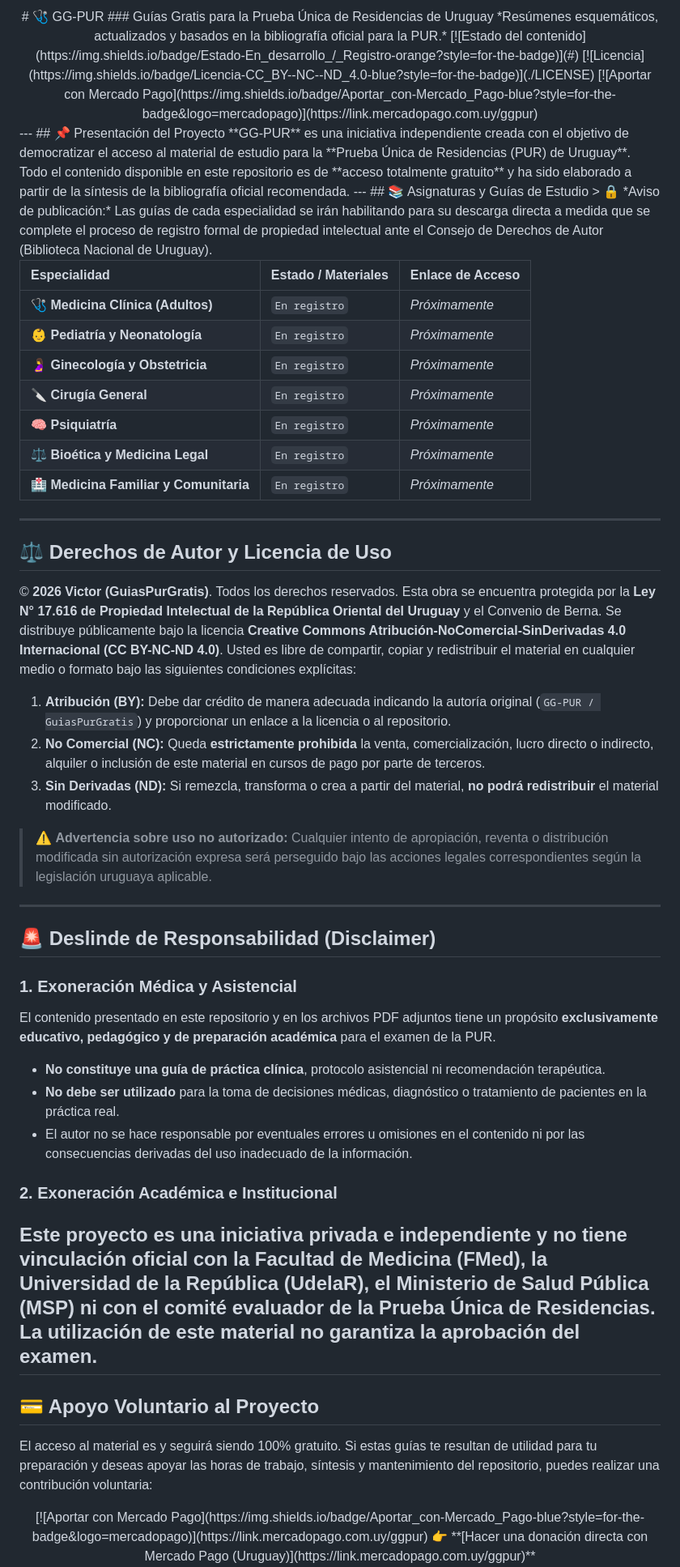
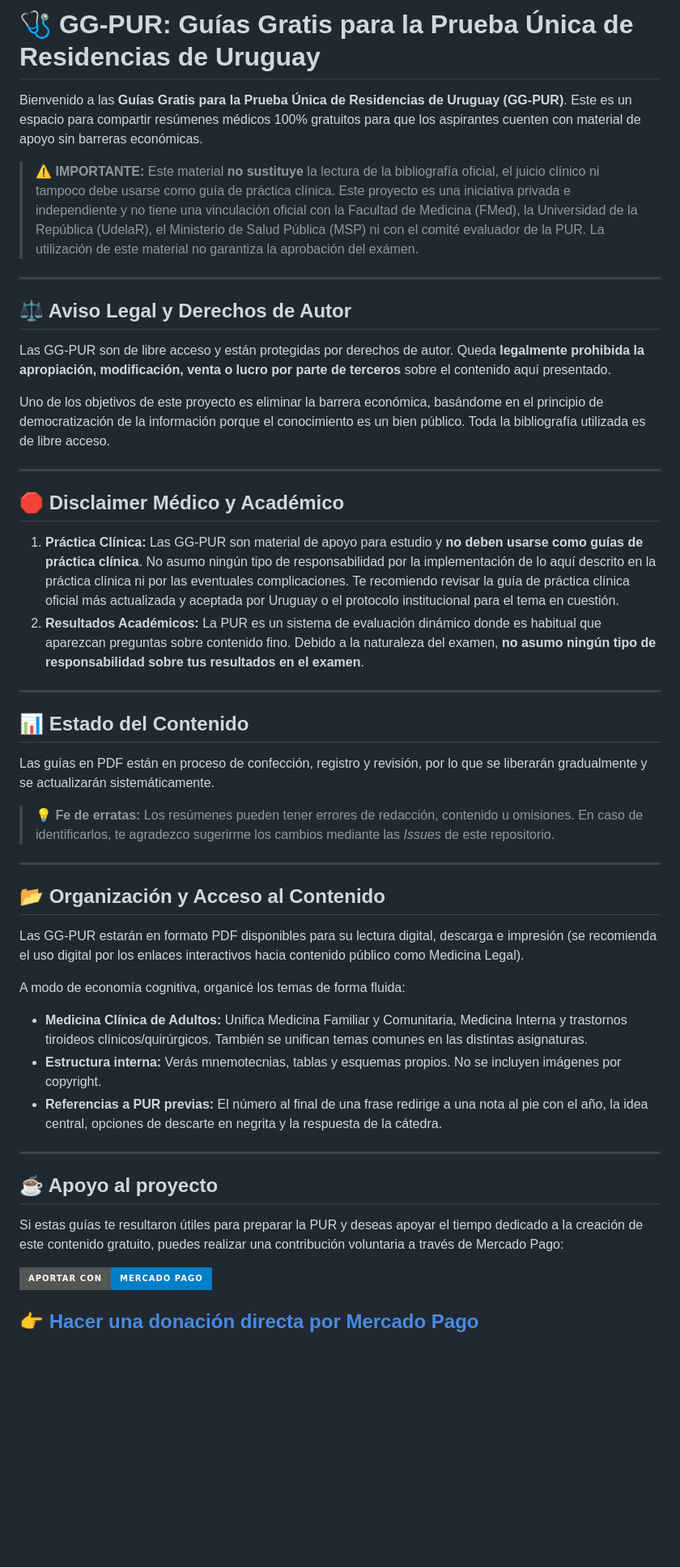
Before and after one commit to GuiasPurGratis/GG-PUR, a Markdown page: README.md, the part around one of its changes. Shown at 81% size. Drawn GitHub-style; badges without logos; blank space fills up the shorter version.

Commit message:
Actualizar README.md

```diff
--- a/README.md
+++ b/README.md
@@ -1,52 +1,51 @@
-<div align="center">
-# 🩺 GG-PUR
-### Guías Gratis para la Prueba Única de Residencias de Uruguay
-*Resúmenes esquemáticos, actualizados y basados en la bibliografía oficial para la PUR.*
-[![Estado del contenido](https://img.shields.io/badge/Estado-En_desarrollo_/_Registro-orange?style=for-the-badge)](#)
-[![Licencia](https://img.shields.io/badge/Licencia-CC_BY--NC--ND_4.0-blue?style=for-the-badge)](./LICENSE)
-[![Aportar con Mercado Pago](https://img.shields.io/badge/Aportar_con-Mercado_Pago-blue?style=for-the-badge&logo=mercadopago)](https://link.mercadopago.com.uy/ggpur)
-</div>
----
-## 📌 Presentación del Proyecto
-**GG-PUR** es una iniciativa independiente creada con el objetivo de democratizar el acceso al material de estudio para la **Prueba Única de Residencias (PUR) de Uruguay**.
-Todo el contenido disponible en este repositorio es de **acceso totalmente gratuito** y ha sido elaborado a partir de la síntesis de la bibliografía oficial recomendada.
----
-## 📚 Asignaturas y Guías de Estudio
-> 🔒 *Aviso de publicación:* Las guías de cada especialidad se irán habilitando para su descarga directa a medida que se complete el proceso de registro formal de propiedad intelectual ante el Consejo de Derechos de Autor (Biblioteca Nacional de Uruguay).
+# 🩺 GG-PUR: Guías Gratis para la Prueba Única de Residencias de Uruguay
 
-| Especialidad | Estado / Materiales | Enlace de Acceso |
-| :--- | :--- | :--- |
-| 🩺 **Medicina Clínica (Adultos)** | `En registro` | *Próximamente* |
-| 👶 **Pediatría y Neonatología** | `En registro` | *Próximamente* |
-| 🤰 **Ginecología y Obstetricia** | `En registro` | *Próximamente* |
-| 🔪 **Cirugía General** | `En registro` | *Próximamente* |
-| 🧠 **Psiquiatría** | `En registro` | *Próximamente* |
-| ⚖️ **Bioética y Medicina Legal** | `En registro` | *Próximamente* |
-| 🏥 **Medicina Familiar y Comunitaria** | `En registro` | *Próximamente* |
+Bienvenido a las **Guías Gratis para la Prueba Única de Residencias de Uruguay (GG-PUR)**. Este es un espacio para compartir resúmenes médicos 100% gratuitos para que los aspirantes cuenten con material de apoyo sin barreras económicas.
+
+> ⚠️ **IMPORTANTE:** Este material **no sustituye** la lectura de la bibliografía oficial, el juicio clínico ni tampoco debe usarse como guía de práctica clínica.
+Este proyecto es una iniciativa privada e independiente y no tiene una vinculación oficial con la Facultad de Medicina (FMed), la Universidad de la República (UdelaR), el Ministerio de Salud Pública (MSP) ni con el comité evaluador de la PUR. La utilización de este material no garantiza la aprobación del exámen.
 
 ---
-## ⚖️ Derechos de Autor y Licencia de Uso
-© **2026 Victor (GuiasPurGratis)**. Todos los derechos reservados.
-Esta obra se encuentra protegida por la **Ley N° 17.616 de Propiedad Intelectual de la República Oriental del Uruguay** y el Convenio de Berna. Se distribuye públicamente bajo la licencia **Creative Commons Atribución-NoComercial-SinDerivadas 4.0 Internacional (CC BY-NC-ND 4.0)**.
-Usted es libre de compartir, copiar y redistribuir el material en cualquier medio o formato bajo las siguientes condiciones explícitas:
-1. **Atribución (BY):** Debe dar crédito de manera adecuada indicando la autoría original (`GG-PUR / GuiasPurGratis`) y proporcionar un enlace a la licencia o al repositorio.
-2. **No Comercial (NC):** Queda **estrictamente prohibida** la venta, comercialización, lucro directo o indirecto, alquiler o inclusión de este material en cursos de pago por parte de terceros.
-3. **Sin Derivadas (ND):** Si remezcla, transforma o crea a partir del material, **no podrá redistribuir** el material modificado.
-> ⚠️ **Advertencia sobre uso no autorizado:** Cualquier intento de apropiación, reventa o distribución modificada sin autorización expresa será perseguido bajo las acciones legales correspondientes según la legislación uruguaya aplicable.
+
+## ⚖️ Aviso Legal y Derechos de Autor
+
+Las GG-PUR son de libre acceso y están protegidas por derechos de autor. Queda **legalmente prohibida la apropiación, modificación, venta o lucro por parte de terceros** sobre el contenido aquí presentado.
+
+Uno de los objetivos de este proyecto es eliminar la barrera económica, basándome en el principio de democratización de la información porque el conocimiento es un bien público. Toda la bibliografía utilizada es de libre acceso.
+
 ---
-## 🚨 Deslinde de Responsabilidad (Disclaimer)
-### 1. Exoneración Médica y Asistencial
-El contenido presentado en este repositorio y en los archivos PDF adjuntos tiene un propósito **exclusivamente educativo, pedagógico y de preparación académica** para el examen de la PUR.
-* **No constituye una guía de práctica clínica**, protocolo asistencial ni recomendación terapéutica.
-* **No debe ser utilizado** para la toma de decisiones médicas, diagnóstico o tratamiento de pacientes en la práctica real.
-* El autor no se hace responsable por eventuales errores u omisiones en el contenido ni por las consecuencias derivadas del uso inadecuado de la información.
-### 2. Exoneración Académica e Institucional
-Este proyecto es una iniciativa **privada e independiente** y **no tiene vinculación oficial** con la Facultad de Medicina (FMed), la Universidad de la República (UdelaR), el Ministerio de Salud Pública (MSP) ni con el comité evaluador de la Prueba Única de Residencias. La utilización de este material no garantiza la aprobación del examen.
+
+## 🛑 Disclaimer Médico y Académico
+
+1. **Práctica Clínica:** Las GG-PUR son material de apoyo para estudio y **no deben usarse como guías de práctica clínica**. No asumo ningún tipo de responsabilidad por la implementación de lo aquí descrito en la práctica clínica ni por las eventuales complicaciones. Te recomiendo revisar la guía de práctica clínica oficial más actualizada y aceptada por Uruguay o el protocolo institucional para el tema en cuestión.
+2. **Resultados Académicos:** La PUR es un sistema de evaluación dinámico donde es habitual que aparezcan preguntas sobre contenido fino. Debido a la naturaleza del examen, **no asumo ningún tipo de responsabilidad sobre tus resultados en el examen**.
+
 ---
-## 💳 Apoyo Voluntario al Proyecto
-El acceso al material es y seguirá siendo 100% gratuito. Si estas guías te resultan de utilidad para tu preparación y deseas apoyar las horas de trabajo, síntesis y mantenimiento del repositorio, puedes realizar una contribución voluntaria:
-<div align="center">
+
+## 📊 Estado del Contenido
+
+Las guías en PDF están en proceso de confección, registro y revisión, por lo que se liberarán gradualmente y se actualizarán sistemáticamente.
+
+> 💡 **Fe de erratas:** Los resúmenes pueden tener errores de redacción, contenido u omisiones. En caso de identificarlos, te agradezco sugerirme los cambios mediante las *Issues* de este repositorio.
+
+---
+
+## 📂 Organización y Acceso al Contenido
+
+Las GG-PUR estarán en formato PDF disponibles para su lectura digital, descarga e impresión (se recomienda el uso digital por los enlaces interactivos hacia contenido público como Medicina Legal).
+
+A modo de economía cognitiva, organicé los temas de forma fluida:
+* **Medicina Clínica de Adultos:** Unifica Medicina Familiar y Comunitaria, Medicina Interna y trastornos tiroideos clínicos/quirúrgicos. También se unifican temas comunes en las distintas asignaturas.
+* **Estructura interna:** Verás mnemotecnias, tablas y esquemas propios. No se incluyen imágenes por copyright.
+* **Referencias a PUR previas:** El número al final de una frase redirige a una nota al pie con el año, la idea central, opciones de descarte en negrita y la respuesta de la cátedra.
+
+---
+
+## ☕ Apoyo al proyecto
+
+Si estas guías te resultaron útiles para preparar la PUR y deseas apoyar el tiempo dedicado a la creación de este contenido gratuito, puedes realizar una contribución voluntaria a través de Mercado Pago:
+
 [![Aportar con Mercado Pago](https://img.shields.io/badge/Aportar_con-Mercado_Pago-blue?style=for-the-badge&logo=mercadopago)](https://link.mercadopago.com.uy/ggpur)
-👉 **[Hacer una donación directa con Mercado Pago (Uruguay)](https://link.mercadopago.com.uy/ggpur)**
-</div>
+
+👉 **[Hacer una donación directa por Mercado Pago](https://link.mercadopago.com.uy/ggpur)**
 ---
```
Also changed, not shown: other parts of README.md (+8 -4 lines).
